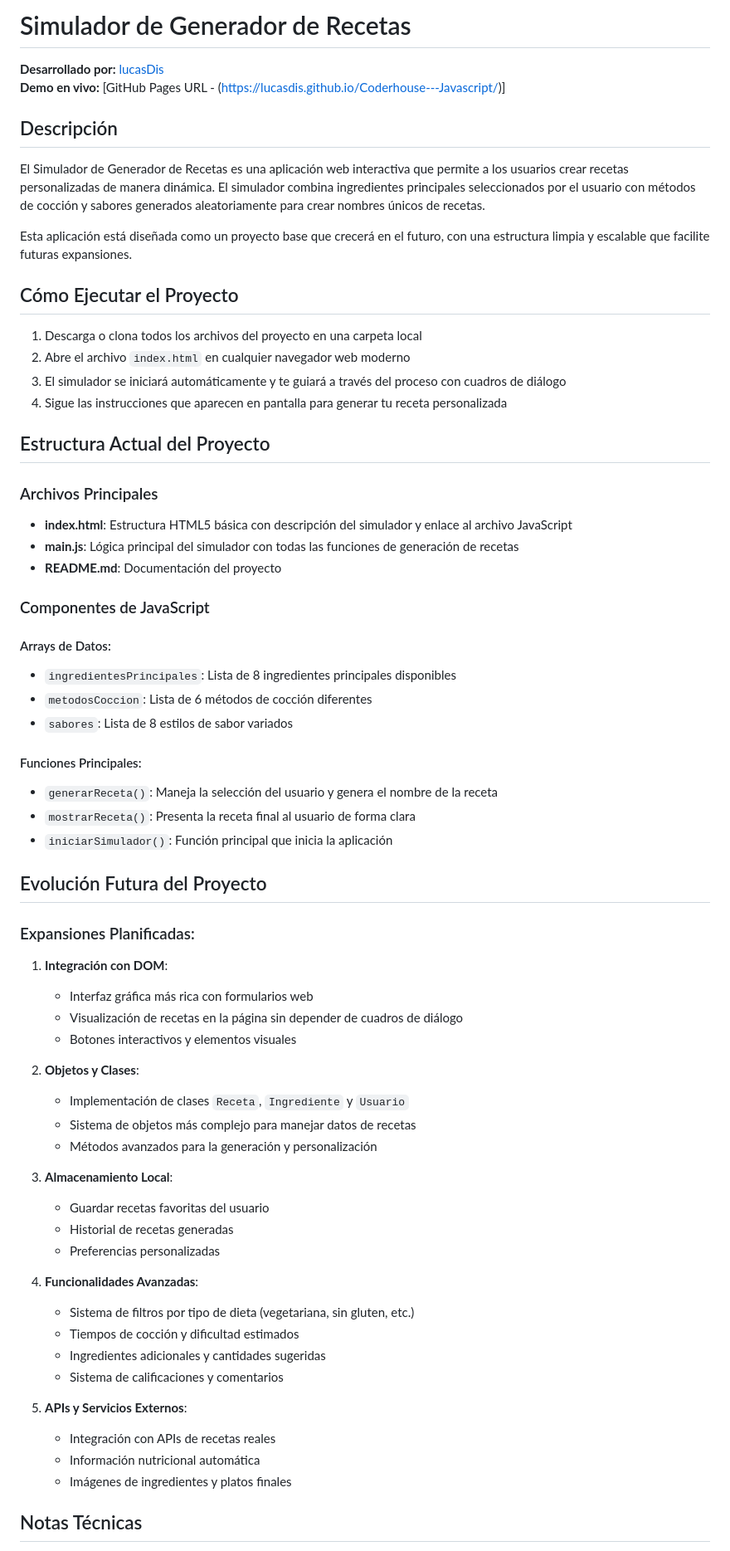
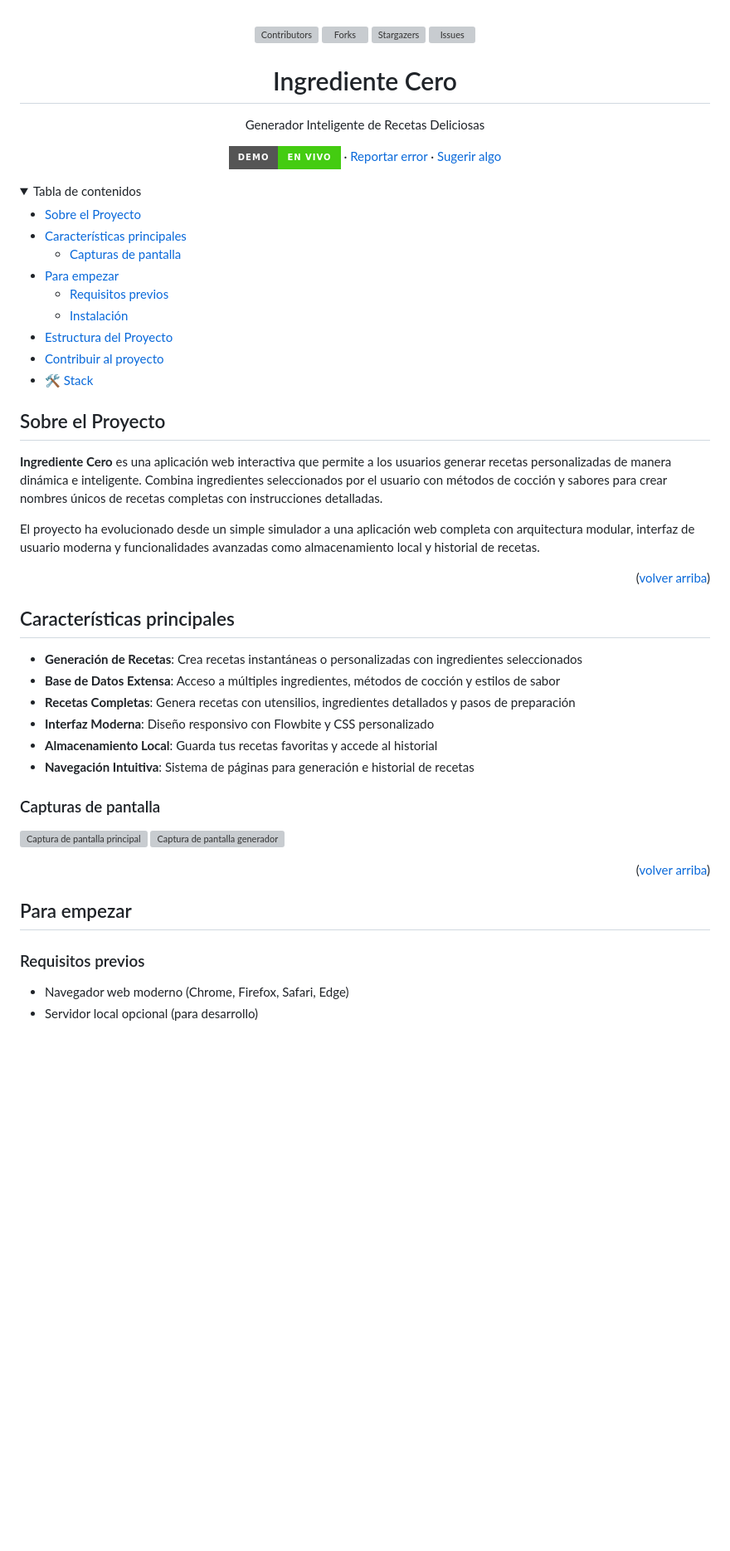
Before and after one commit to lucasDis/Coderhouse---Javascript, a Markdown page: README.md, the part around the change printed below. Shown: that part at 83% size. Drawn GitHub-style; folded sections open; badges without logos; blank space fills up the shorter version; grey boxes are pictures that could not be loaded.

```diff
--- a/README.md
+++ b/README.md
@@ -1,70 +1,63 @@
-# Simulador de Generador de Recetas
+<a name="readme-top"></a>
 
-**Desarrollado por:** [lucasDis](https://github.com/lucasDis)
-**Demo en vivo:** [GitHub Pages URL - (https://lucasdis.github.io/Coderhouse---Javascript/)]
+<div align="center">
 
-## Descripción
+[![Contributors][contributors-shield]][contributors-url]
+[![Forks][forks-shield]][forks-url]
+[![Stargazers][stars-shield]][stars-url]
+[![Issues][issues-shield]][issues-url]
 
-El Simulador de Generador de Recetas es una aplicación web interactiva que permite a los usuarios crear recetas personalizadas de manera dinámica. El simulador combina ingredientes principales seleccionados por el usuario con métodos de cocción y sabores generados aleatoriamente para crear nombres únicos de recetas.
+<h1>Ingrediente Cero</h1>
+<p>Generador Inteligente de Recetas Deliciosas</p>
 
-Esta aplicación está diseñada como un proyecto base que crecerá en el futuro, con una estructura limpia y escalable que facilite futuras expansiones.
+[![Demo en vivo][demo-shield]][demo-url]
+· [Reportar error][issues-url] · [Sugerir algo][issues-url]
 
-## Cómo Ejecutar el Proyecto
+</div>
 
-1. Descarga o clona todos los archivos del proyecto en una carpeta local
-2. Abre el archivo `index.html` en cualquier navegador web moderno
-3. El simulador se iniciará automáticamente y te guiará a través del proceso con cuadros de diálogo
-4. Sigue las instrucciones que aparecen en pantalla para generar tu receta personalizada
+<details>
+<summary>Tabla de contenidos</summary>
 
-## Estructura Actual del Proyecto
+- [Sobre el Proyecto](#sobre-el-proyecto)
+- [Características principales](#características-principales)
+  - [Capturas de pantalla](#capturas-de-pantalla)
+- [Para empezar](#para-empezar)
+  - [Requisitos previos](#requisitos-previos)
+  - [Instalación](#instalación)
+- [Estructura del Proyecto](#estructura-del-proyecto)
+- [Contribuir al proyecto](#contribuir-al-proyecto)
+- [🛠️ Stack](#️-stack)
 
-### Archivos Principales
+</details>
 
-- **index.html**: Estructura HTML5 básica con descripción del simulador y enlace al archivo JavaScript
-- **main.js**: Lógica principal del simulador con todas las funciones de generación de recetas
-- **README.md**: Documentación del proyecto
+## Sobre el Proyecto
 
-### Componentes de JavaScript
+**Ingrediente Cero** es una aplicación web interactiva que permite a los usuarios generar recetas personalizadas de manera dinámica e inteligente. Combina ingredientes seleccionados por el usuario con métodos de cocción y sabores para crear nombres únicos de recetas completas con instrucciones detalladas.
 
-#### Arrays de Datos:
-- `ingredientesPrincipales`: Lista de 8 ingredientes principales disponibles
-- `metodosCoccion`: Lista de 6 métodos de cocción diferentes
-- `sabores`: Lista de 8 estilos de sabor variados
+El proyecto ha evolucionado desde un simple simulador a una aplicación web completa con arquitectura modular, interfaz de usuario moderna y funcionalidades avanzadas como almacenamiento local y historial de recetas.
 
-#### Funciones Principales:
-- `generarReceta()`: Maneja la selección del usuario y genera el nombre de la receta
-- `mostrarReceta()`: Presenta la receta final al usuario de forma clara
-- `iniciarSimulador()`: Función principal que inicia la aplicación
+<p align="right">(<a href="#readme-top">volver arriba</a>)</p>
 
-## Evolución Futura del Proyecto
+## Características principales
 
-### Expansiones Planificadas:
+- **Generación de Recetas**: Crea recetas instantáneas o personalizadas con ingredientes seleccionados
+- **Base de Datos Extensa**: Acceso a múltiples ingredientes, métodos de cocción y estilos de sabor
+- **Recetas Completas**: Genera recetas con utensilios, ingredientes detallados y pasos de preparación
+- **Interfaz Moderna**: Diseño responsivo con Flowbite y CSS personalizado
+- **Almacenamiento Local**: Guarda tus recetas favoritas y accede al historial
+- **Navegación Intuitiva**: Sistema de páginas para generación e historial de recetas
 
-1. **Integración con DOM**:
-   - Interfaz gráfica más rica con formularios web
-   - Visualización de recetas en la página sin depender de cuadros de diálogo
-   - Botones interactivos y elementos visuales
+### Capturas de pantalla
 
-2. **Objetos y Clases**:
-   - Implementación de clases `Receta`, `Ingrediente` y `Usuario`
-   - Sistema de objetos más complejo para manejar datos de recetas
-   - Métodos avanzados para la generación y personalización
+![Captura de pantalla principal](https://via.placeholder.com/800x400?text=Interfaz+Principal+de+Ingrediente+Cero)
+![Captura de pantalla generador](https://via.placeholder.com/800x400?text=Generador+de+Recetas)
 
-3. **Almacenamiento Local**:
-   - Guardar recetas favoritas del usuario
-   - Historial de recetas generadas
-   - Preferencias personalizadas
+<p align="right">(<a href="#readme-top">volver arriba</a>)</p>
 
-4. **Funcionalidades Avanzadas**:
-   - Sistema de filtros por tipo de dieta (vegetariana, sin gluten, etc.)
-   - Tiempos de cocción y dificultad estimados
-   - Ingredientes adicionales y cantidades sugeridas
-   - Sistema de calificaciones y comentarios
+## Para empezar
 
-5. **APIs y Servicios Externos**:
-   - Integración con APIs de recetas reales
-   - Información nutricional automática
-   - Imágenes de ingredientes y platos finales
+### Requisitos previos
 
-## Notas Técnicas
+- Navegador web moderno (Chrome, Firefox, Safari, Edge)
+- Servidor local opcional (para desarrollo)
 
```
Also changed, not shown: other parts of README.md (+113 -7 lines).
